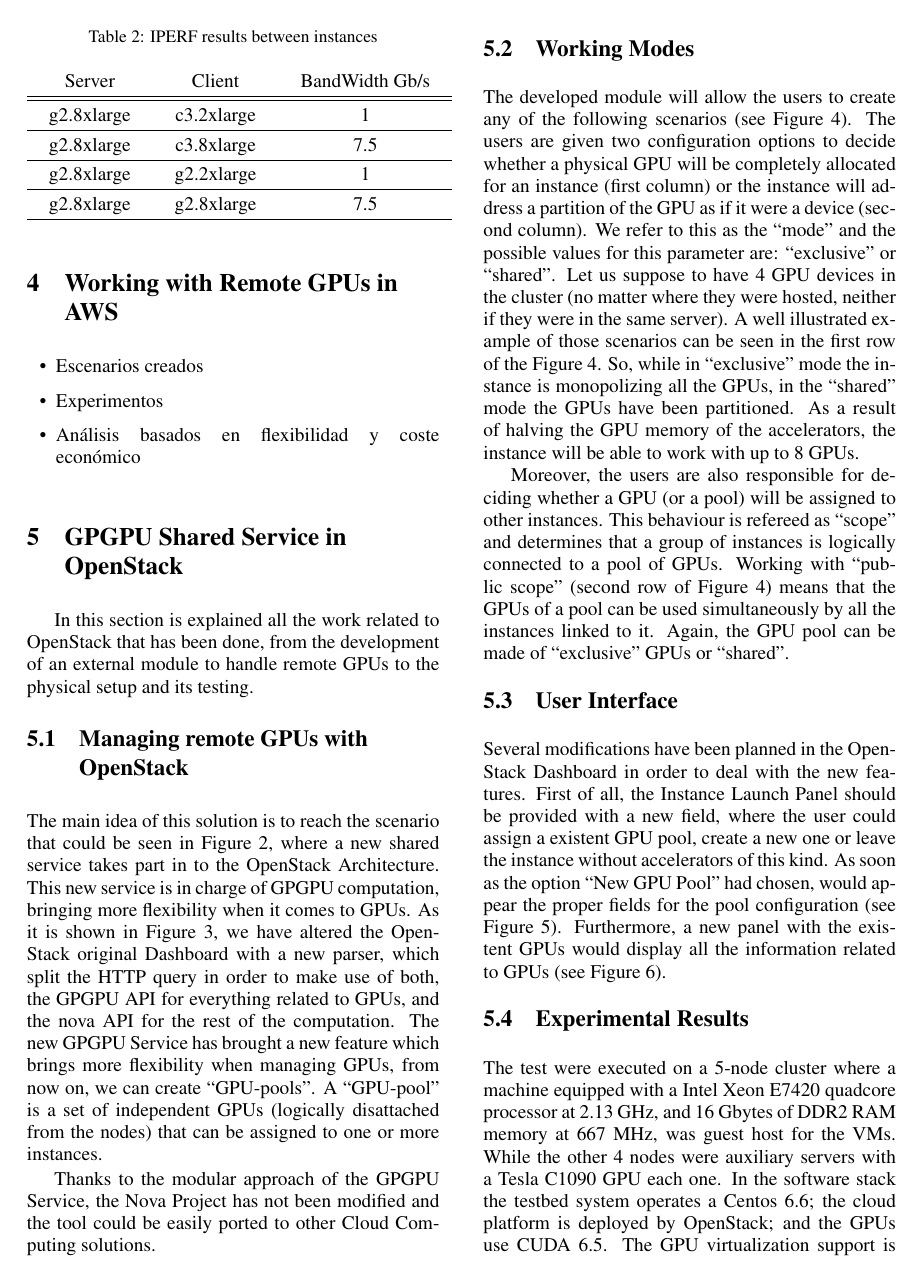
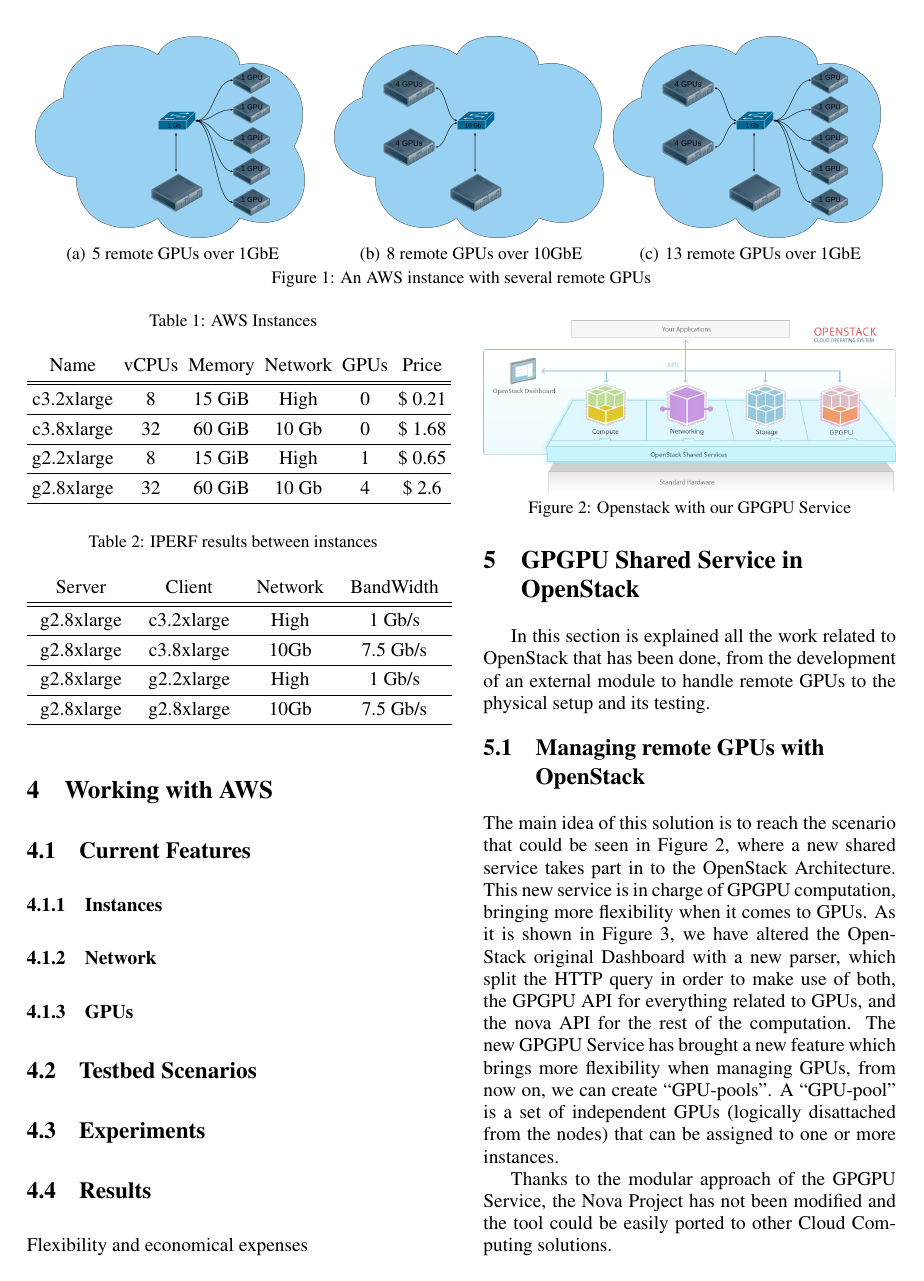
Before and after one commit to siserte/paper-rgpu-cloud, a LaTeX document (paper.tex): page 3 of 5 before the commit and page 3 of 6 after it. Compiled offline with pdfLaTeX.

Commit message:
aws index

```diff
--- a/paper.tex
+++ b/paper.tex
@@ -179,6 +179,14 @@
 \item Beneficios de la unión de ambas tecnolog\'ias
 \end{itemize}
 
+
+
+\section{Working with AWS}
+\label{sec:aws}
+
+\subsection{Current Features}
+
+\subsubsection{Instances}
 \begin{table}[!t]
 \renewcommand{\arraystretch}{1.3}
 \caption{AWS Instances}
@@ -192,21 +200,21 @@
 g2.8xlarge & 32 & 60 GiB & 10 Gb & 4 & \$ 2.6 \\ \hline
 \end{tabular}\end{center}\end{table}
 
+\subsubsection{Network}
 \begin{table}[!t]
 \renewcommand{\arraystretch}{1.3}
 \caption{IPERF results between instances}
 \label{table:iperf}
-\tabcolsep=0.4cm
-\begin{center}\begin{tabular}{ccc}
-Server & Client & BandWidth Gb/s\\ \hline \hline
-g2.8xlarge & c3.2xlarge & 1 \\ \hline
-g2.8xlarge & c3.8xlarge & 7.5 \\ \hline
-g2.8xlarge & g2.2xlarge & 1 \\ \hline
-g2.8xlarge & g2.8xlarge & 7.5 \\ \hline
+\tabcolsep=0.24cm
+\begin{center}\begin{tabular}{cccc}
+Server & Client & Network & BandWidth\\ \hline \hline
+g2.8xlarge & c3.2xlarge & High & 1  Gb/s\\ \hline
+g2.8xlarge & c3.8xlarge & 10Gb & 7.5  Gb/s\\ \hline
+g2.8xlarge & g2.2xlarge & High & 1 Gb/s\\ \hline
+g2.8xlarge & g2.8xlarge & 10Gb & 7.5  Gb/s\\ \hline
 \end{tabular}\end{center}\end{table}
 
-\section{Working with Remote GPUs in AWS}
-\label{sec:rgpuaws}
+\subsubsection{GPUs}
 
 \begin{figure*}[ht]
 \centering
@@ -224,11 +232,10 @@
 \label{fig:aws}
 \end{figure*}
 
-\begin{itemize}
-\item Escenarios creados
-\item Experimentos
-\item An\'alisis basados en flexibilidad y coste econ\'omico
-\end{itemize}
+\subsection{Testbed Scenarios}
+\subsection{Experiments}
+\subsection{Results}
+Flexibility and economical expenses
 
 \section{GPGPU Shared Service in OpenStack}
 In this section is explained all the work related to OpenStack that has been done, from the development of an external module to handle remote GPUs to the physical setup and its testing.
```
